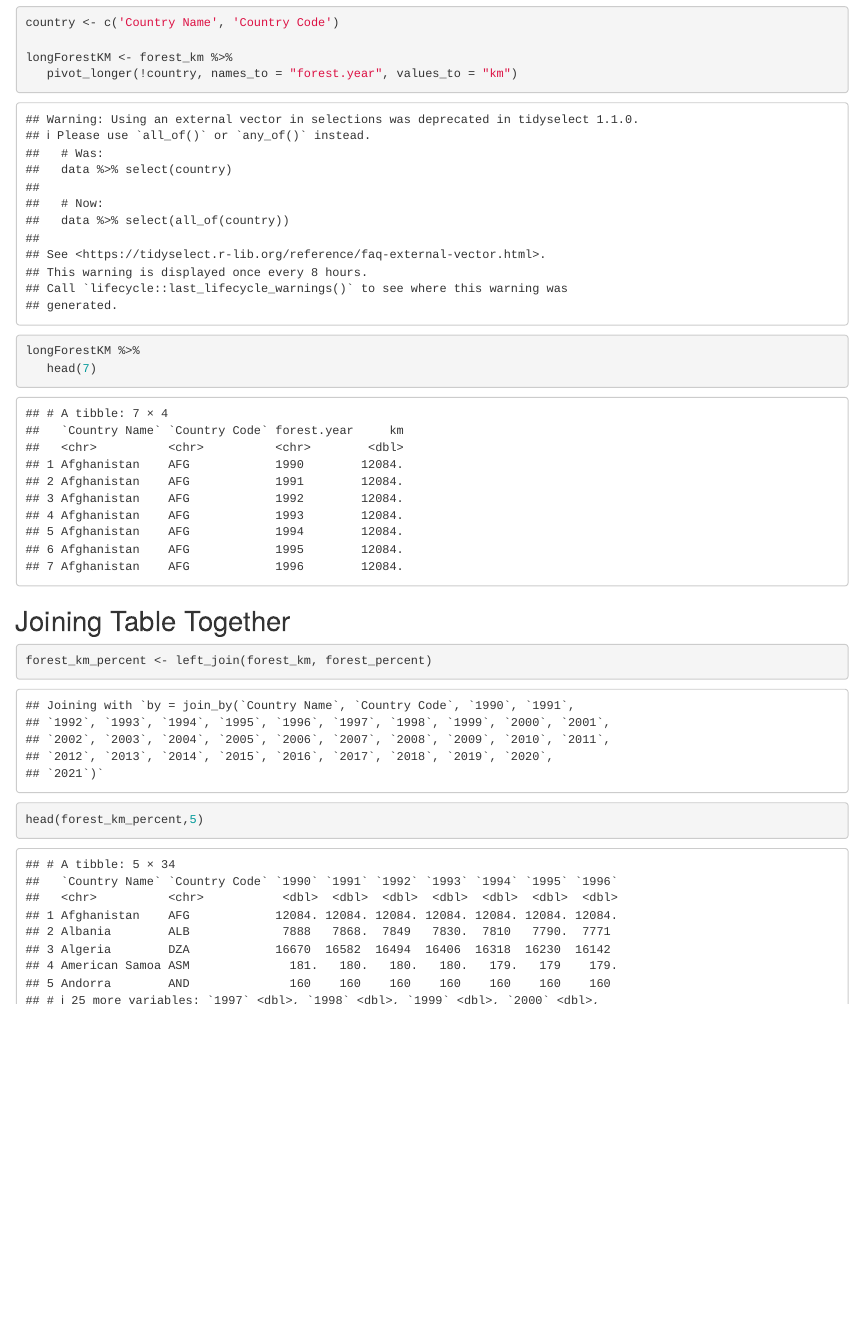
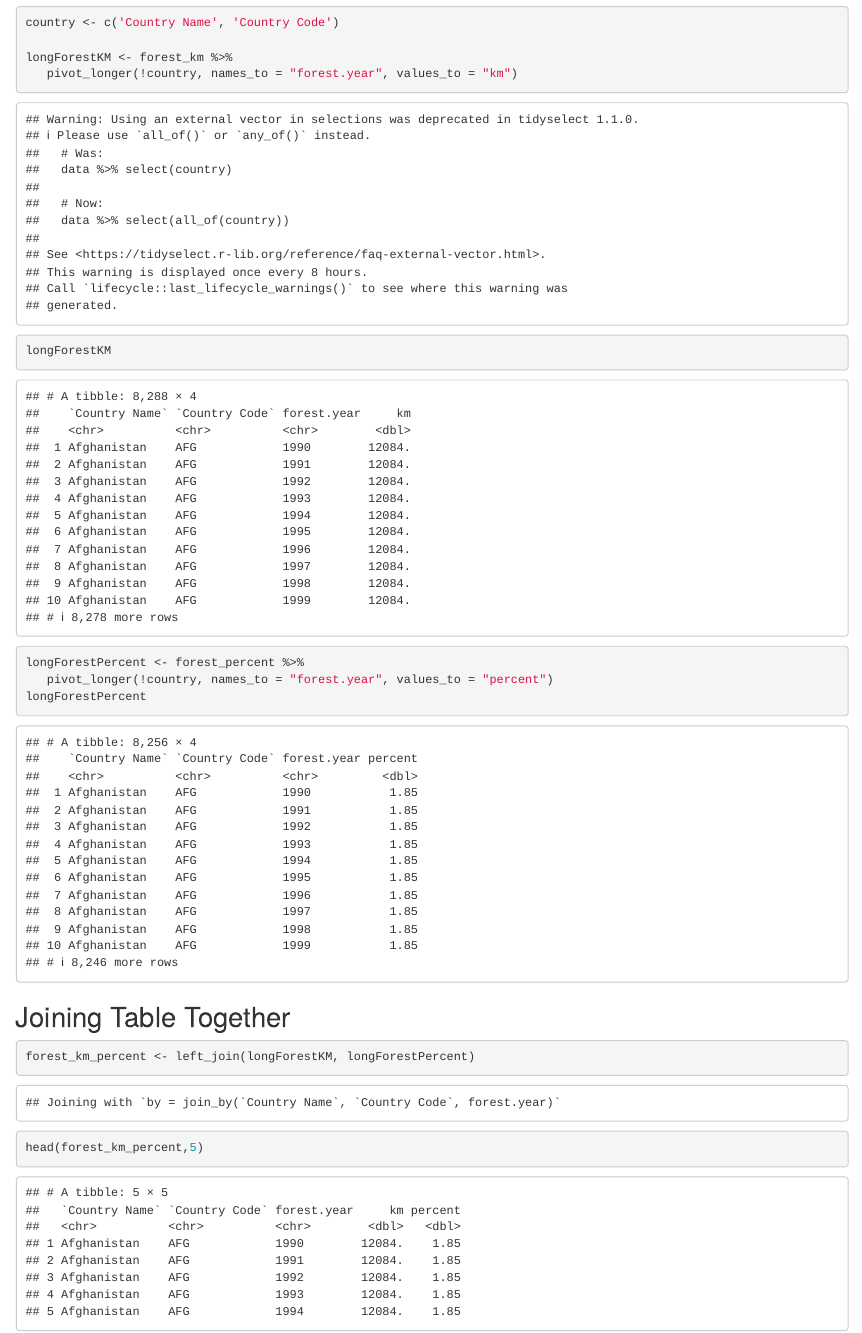
Before and after one commit to rockuutree/info201Project, an R Markdown document (ryan.Rmd): the page in a window 1100 px wide, from 2570 px down. Rendered offline with R 4.5, knitr and Pandoc, with nearby package versions.

Commit message:
combined forest csv

````diff
--- a/ryan.Rmd
+++ b/ryan.Rmd
@@ -34,12 +34,16 @@ country <- c('Country Name', 'Country Code')
 
 longForestKM <- forest_km %>%
    pivot_longer(!country, names_to = "forest.year", values_to = "km")
-longForestKM %>%
-   head(7)
+longForestKM
 ```
+```{r}
 
+longForestPercent <- forest_percent %>%
+   pivot_longer(!country, names_to = "forest.year", values_to = "percent")
+longForestPercent
+```
 ## Joining Table Together
 ```{r}
-forest_km_percent <- left_join(forest_km, forest_percent)
+forest_km_percent <- left_join(longForestKM, longForestPercent)
 head(forest_km_percent,5)
 ```
````
Also changed, not shown: ryan.html.
